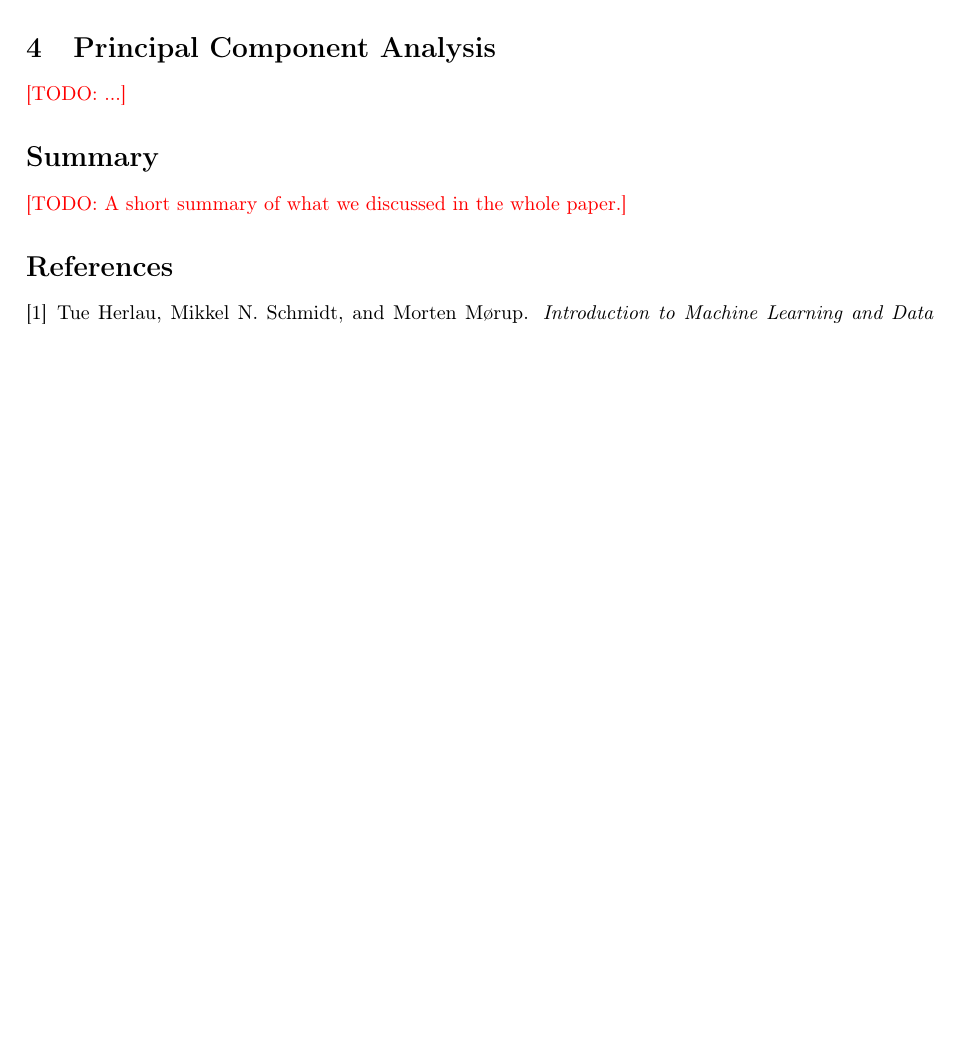
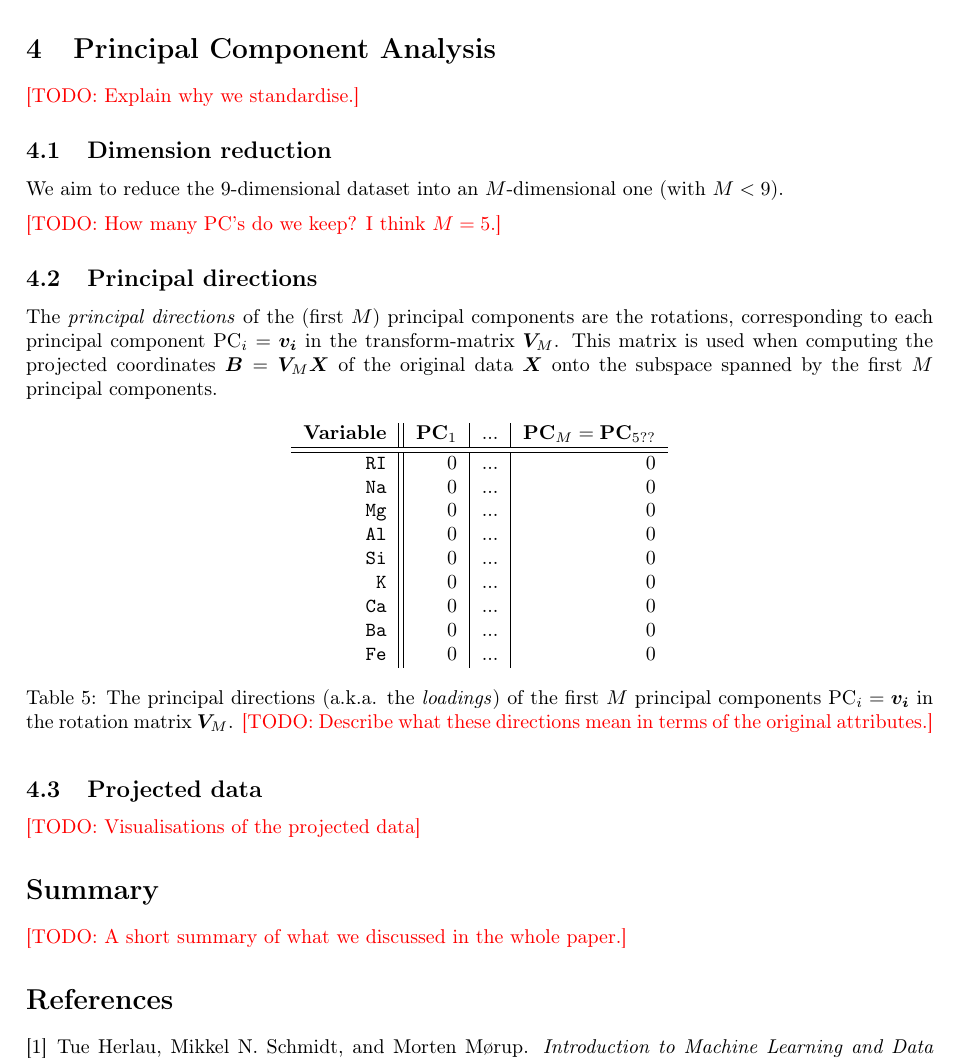
Before and after one commit to schependom/DTU_machine-learning-projects, a LaTeX document (Project 1/Report/report.tex, which reads Project 1/Report/dtuarticle.cls): part of page 2 of 2 before the commit and part of page 3 of 3 after it, cut so that both start at the same text, the shorter picture padded with empty space. Compiled offline with pdfLaTeX.

Commit message:
Outline of report and PCA

```diff
--- a/Project 1/Report/dtuarticle.cls
+++ b/Project 1/Report/dtuarticle.cls
@@ -45,7 +45,7 @@
 \setlength{\oddsidemargin}{-1in}
 \addtolength{\oddsidemargin}{3cm}
 \setlength{\textwidth}{16cm}
-\setlength{\textheight}{23.5cm}
+\setlength{\textheight}{22.5cm}
 \RequirePackage{fancyhdr}
 \pagestyle{fancy}
 \renewcommand{\headrulewidth}{0pt}
@@ -86,7 +86,7 @@
                    \end{tabular}};
          \node[anchor=south west] at (3,24) {
 					 \begin{tabular}{@{}l@{}}
-									\large \thedate\vphantom{Ky}
+									\large \thedate\vphantom{Ky}\\
 							   \end{tabular}};
          \fill[grijs]  (3,23.66) rectangle ( 19,23.7);
       \end{tikzpicture}
--- a/Project 1/Report/report.tex
+++ b/Project 1/Report/report.tex
@@ -2,6 +2,10 @@
 \usepackage{parskip} % use enters instead of indents
 
 \newcommand{\todo}[1]{\color{red}[TODO: #1]\color{black}}
+\newcommand*\chem[1]{\ensuremath{\mathrm{#1}}}
+\usepackage{amsmath}
+\usepackage{bm} % bold ITALIC math (for vectors!)
+\usepackage{siunitx}
 
 \title{Machine Learning Project 1}
 \subtitle{Data: Feature extraction, and visualization}
@@ -85,7 +126,39 @@
 
 	\section{Principal Component Analysis}
 
-	\todo{...}
+	\todo{Explain why we standardise.}
+
+	\subsection{Dimension reduction}
+
+	We aim to reduce the 9-dimensional dataset into an $M$-dimensional one (with $M < 9$).
+
+	\todo{How many PC's do we keep? I think $M=5$.}
+
+	\subsection{Principal directions}
+
+	The \textit{principal directions} of the (first $M$) principal components are the rotations, corresponding to each principal component $\text{PC}_i = \bm{v_i}$ in the transform-matrix $\bm{V}_M$. This matrix is used when computing the projected coordinates $\bm{B} = \bm{V}_M \bm{X}$ of the original data $\bm{X}$ onto the subspace spanned by the first $M$ principal components.
+
+	\begin{table}[h!]
+		\centering
+		\begin{tabular}{r | *{3}{|r}}
+			\textbf{Variable} & $\textbf{PC}_1$ & ... & $\textbf{PC}_M = \textbf{PC}_{5??}$ \\ \hline \hline
+			\texttt{RI} & \num{0} & ... & \num{0} \\
+			\texttt{Na} & \num{0} & ... & \num{0} \\
+			\texttt{Mg} & \num{0} & ... & \num{0} \\
+			\texttt{Al} & \num{0} & ... & \num{0} \\
+			\texttt{Si} & \num{0} & ... & \num{0} \\
+			\texttt{K} & \num{0} & ... & \num{0} \\
+			\texttt{Ca} & \num{0} & ... & \num{0} \\
+			\texttt{Ba} & \num{0} & ... & \num{0} \\
+			\texttt{Fe} & \num{0} & ... & \num{0}
+		\end{tabular}
+		\caption{The principal directions (a.k.a. the \textit{loadings}) of the first $M$ principal components $\text{PC}_i = \bm{v_i}$ in the rotation matrix $\bm{V}_M$. \todo{Describe what these directions mean in terms of the original attributes.}}
+		\label{table:loadings}
+	\end{table}
+
+	\subsection{Projected data}
+
+	\todo{Visualisations of the projected data}
 
 	\section*{Summary}
 
```
Also changed, not shown: Project 1/Report/report.pdf, Project 1/Report/report.tex (49 more changed lines), 1 other file.
